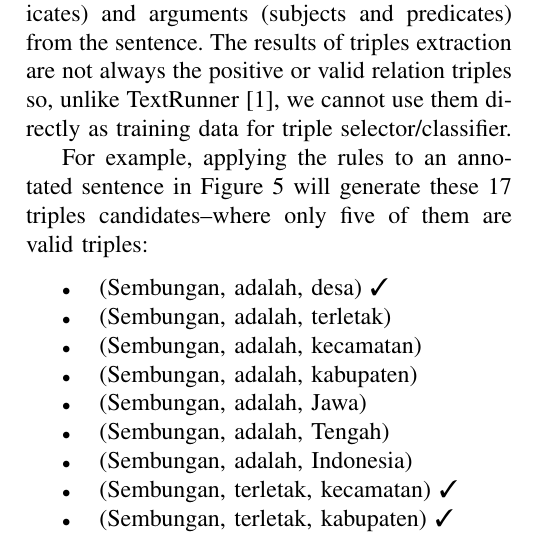
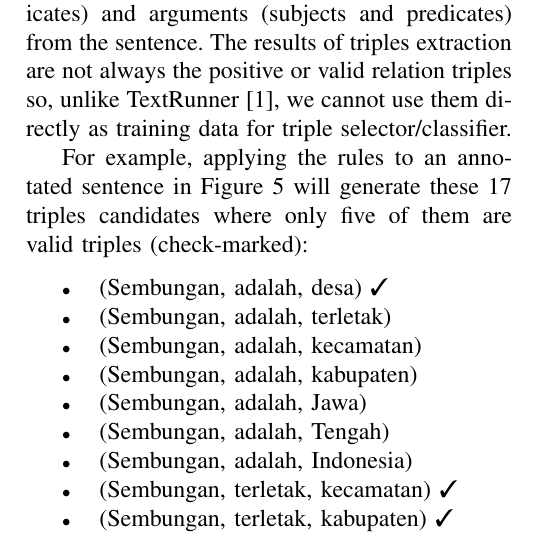
Before and after one commit to yohanesgultom/id-openie, a LaTeX paper (doc/IWBIS/iwbis.tex): part of one column of page 5 of 10, cut so that both start at the same text. Compiled offline with pdfLaTeX; a missing font is replaced by an installed copy or a similar font; a LaTeX package or settings file that is missing is left out.

Commit message:
Update iwbis.tex

```diff
--- a/doc/IWBIS/iwbis.tex
+++ b/doc/IWBIS/iwbis.tex
@@ -287,7 +287,7 @@ The output of the pipeline is a CONLL-U document containing annotated sentence s
 
 Triple candidates generator is used to extract relation triples candidates from CONLL-U document produced by NLP pipeline. It uses a set of rules listed in Table \ref{table_triple_candidate_generation_rules} to extract relations (predicates) and arguments (subjects and predicates) from the sentence. The results of triples extraction are not always the positive or valid relation triples so, unlike TextRunner\cite{banko2007open}, we cannot use them directly as training data for triple selector/classifier.
 
-For example, applying the rules to an annotated sentence in Figure \ref{fig_conllu_example} will generate these 17 triples candidates--where only five of them are valid triples:
+For example, applying the rules to an annotated sentence in Figure \ref{fig_conllu_example} will generate these 17 triples candidates where only five of them are valid triples (check-marked):
 
 \begin{itemize}
 \item (Sembungan, adalah, desa) \ding{51}
```
